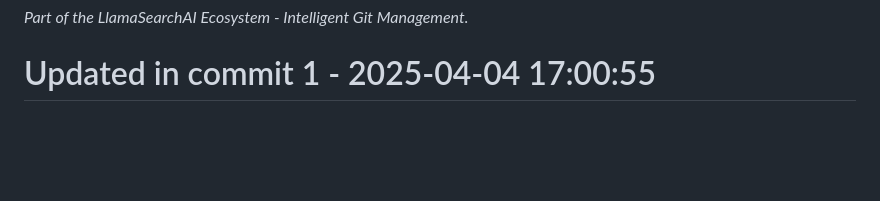
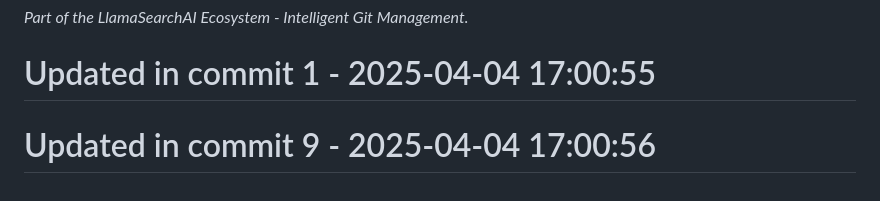
Before and after one commit to llamasearchai/llamagit, a Markdown page: README.md, the part around the change. GitHub-like rendering; blank space fills up the shorter version.

```diff
--- a/README.md
+++ b/README.md
@@ -136,3 +136,5 @@ Licensed under the MIT License - see the [LICENSE](LICENSE) file for details.
 *Part of the LlamaSearchAI Ecosystem - Intelligent Git Management.*
 
 # Updated in commit 1 - 2025-04-04 17:00:55
+
+# Updated in commit 9 - 2025-04-04 17:00:56
```
